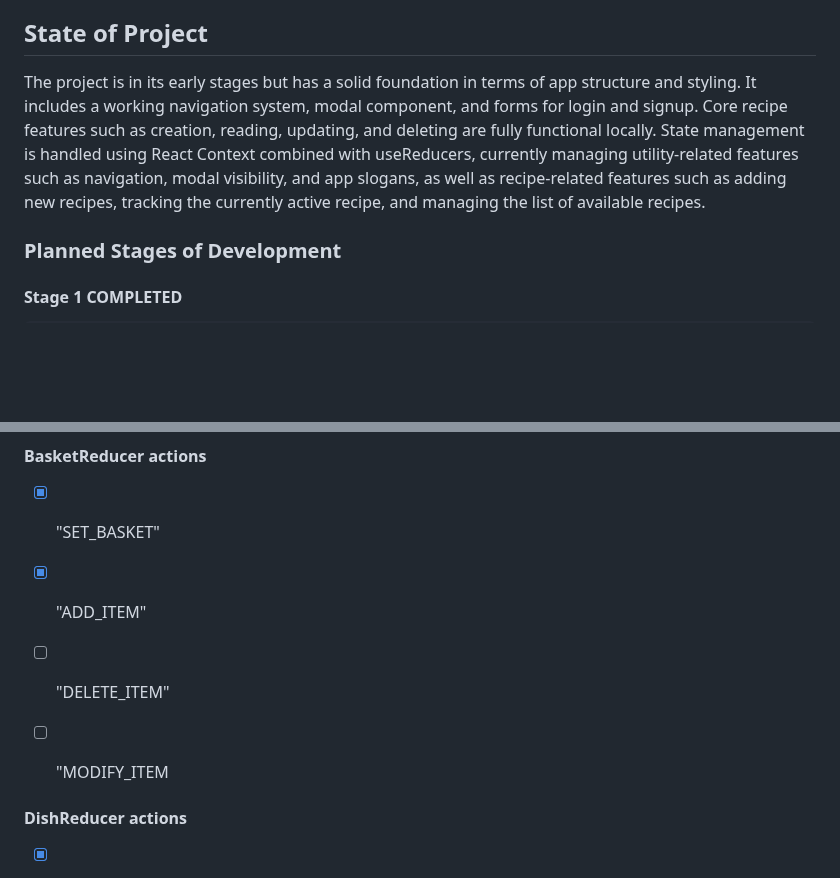
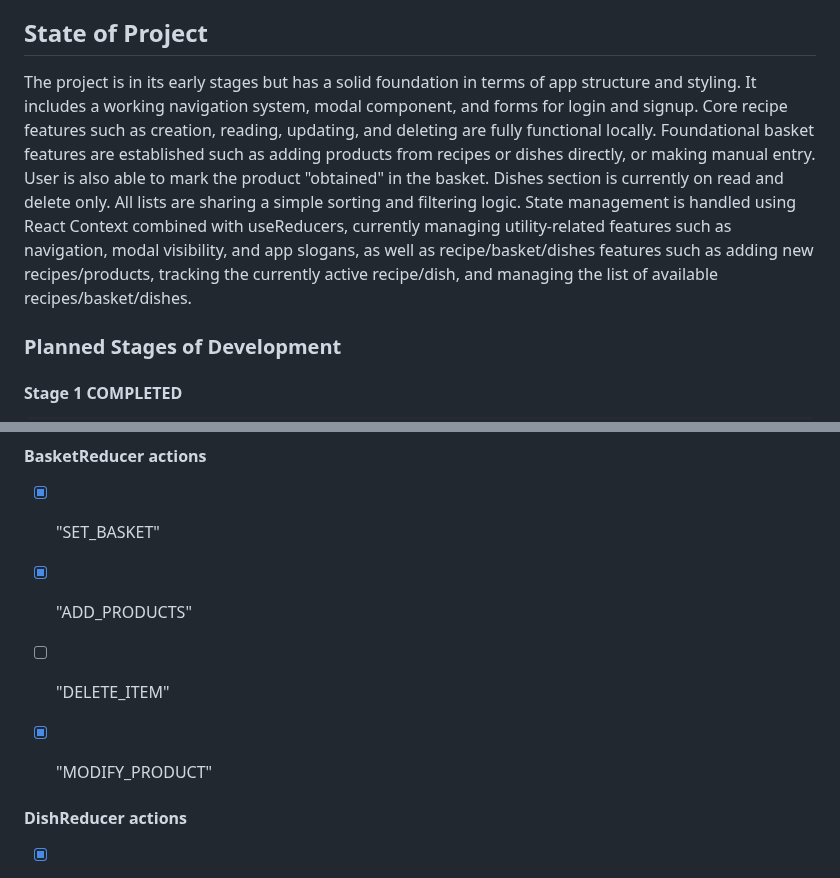
Before and after one commit to W0lffe/KitchenMate, a Markdown page: README.md, 2 parts joined by grey strips. Drawn GitHub-style; blank space fills up the shorter version.

```diff
--- a/README.md
+++ b/README.md
@@ -5,8 +5,8 @@ To create a simple program to create and manage recipies, and create dishes out
 
 ## State of Project
 
-The project is in its early stages but has a solid foundation in terms of app structure and styling. It includes a working navigation system, modal component, and forms for login and signup. Core recipe features such as creation, reading, updating, and deleting are fully functional locally.
-State management is handled using React Context combined with useReducers, currently managing utility-related features such as navigation, modal visibility, and app slogans, as well as recipe-related features such as adding new recipes, tracking the currently active recipe, and managing the list of available recipes.
+The project is in its early stages but has a solid foundation in terms of app structure and styling. It includes a working navigation system, modal component, and forms for login and signup. Core recipe features such as creation, reading, updating, and deleting are fully functional locally. Foundational basket features are established such as adding products from recipes or dishes directly, or making manual entry. User is also able to mark the product "obtained" in the basket. Dishes section is currently on read and delete only. All lists are sharing a simple sorting and filtering logic.
+State management is handled using React Context combined with useReducers, currently managing utility-related features such as navigation, modal visibility, and app slogans, as well as recipe/basket/dishes features such as adding new recipes/products, tracking the currently active recipe/dish, and managing the list of available recipes/basket/dishes.
 
 ### Planned Stages of Development
 
@@ -154,11 +154,11 @@ State management is handled using React Context combined with useReducers, curre
 
 - [x] "SET_BASKET"
 
-- [x] "ADD_ITEM"
+- [x] "ADD_PRODUCTS"
 
 - [ ] "DELETE_ITEM"
 
-- [ ] "MODIFY_ITEM
+- [x] "MODIFY_PRODUCT"
 
 #### DishReducer actions
 
```
Also changed, not shown: other parts of README.md (+8 -8 lines).
